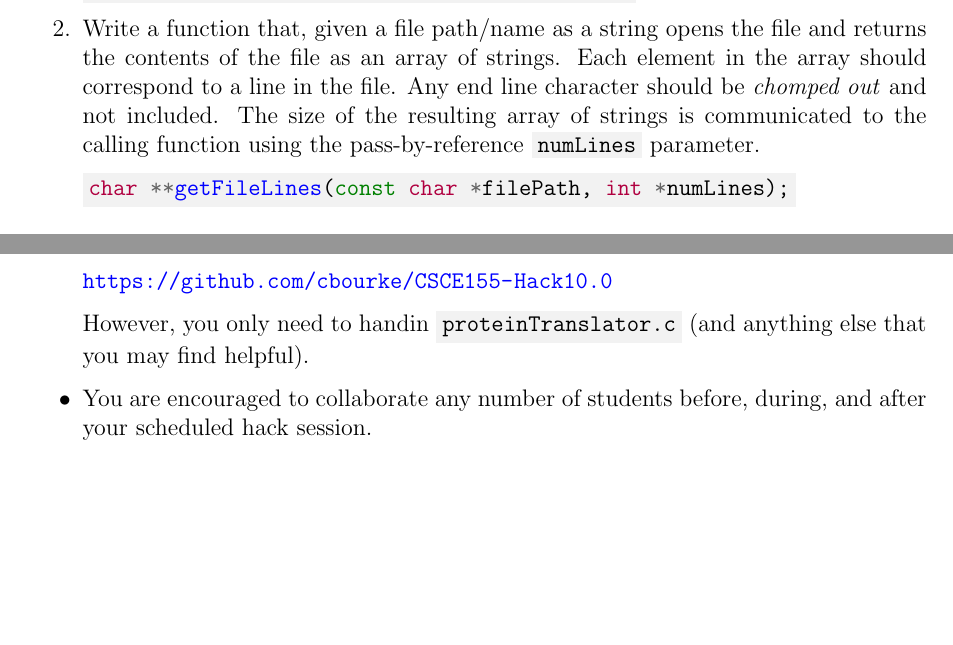
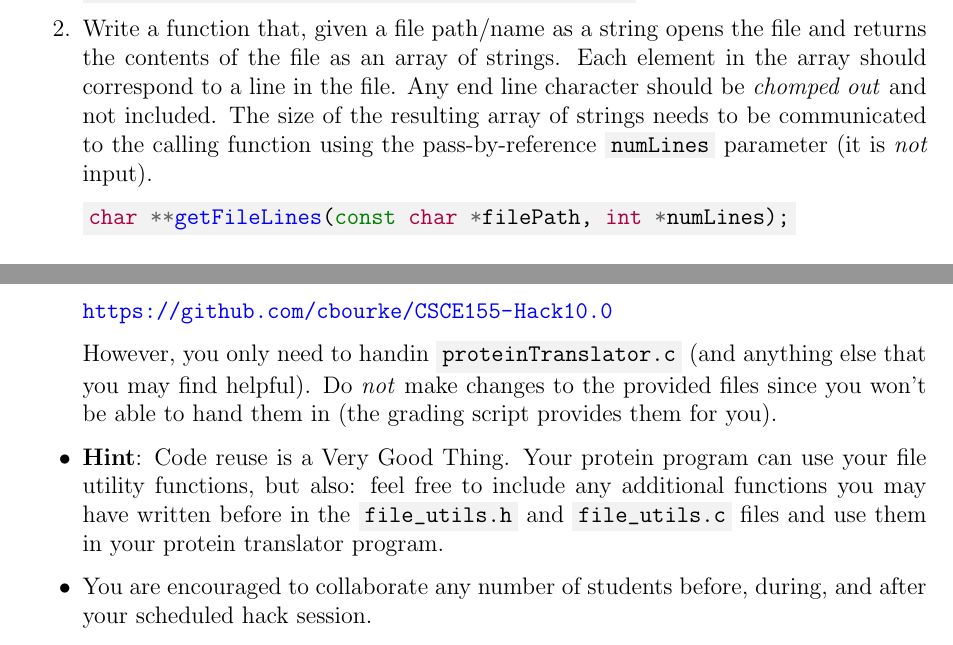
Before and after one commit to cbourke/ComputerScienceI, a LaTeX document (hacks/hack10.0.tex): two parts of pages 1 and 3 of 3, joined at a grey line, cut so that both start at the same text, the shorter picture padded with empty space. The pictures show the PDF file hacks/hack10.0.pdf that the author committed with the source.

Commit message:
added more hints

```diff
--- a/hacks/hack10.0.tex
+++ b/hacks/hack10.0.tex
@@ -41,8 +41,9 @@ the following functions.
   the file and returns the contents of the file as an array of strings.
   Each element in the array should correspond to a line in the file.
   Any end line character should be \emph{chomped out} and not included.
-  The size of the resulting array of strings is communicated to the calling
-  function using the pass-by-reference \mintinline{c}{numLines} parameter.
+  The size of the resulting array of strings needs to be communicated to the calling
+  function using the pass-by-reference \mintinline{c}{numLines} parameter
+  (it is \emph{not} input).
 
   \mintinline{c}{char **getFileLines(const char *filePath, int *numLines);}
 
@@ -113,7 +114,15 @@ Place all your code in a file named \mintinline{text}{proteinTranslator.c}.
   \url{https://github.com/cbourke/CSCE155-Hack10.0}
 
   However, you only need to handin \mintinline{text}{proteinTranslator.c}
-  (and anything else that you may find helpful).
+  (and anything else that you may find helpful).  Do \emph{not} make changes
+  to the provided files since you won't be able to hand them in (the grading
+  script provides them for you).
+
+  \item \textbf{Hint}: Code reuse is a Very Good Thing.  Your protein program
+  can use your file utility functions, but also: feel free to include
+  any additional functions you may have written before in the
+  \mintinline{text}{file_utils.h} and \mintinline{text}{file_utils.c} files
+  and use them in your protein translator program.
 
   \item You are encouraged to collaborate any number of students
   before, during, and after your scheduled hack session.
```
Also changed, not shown: hacks/hack10.0.pdf.
